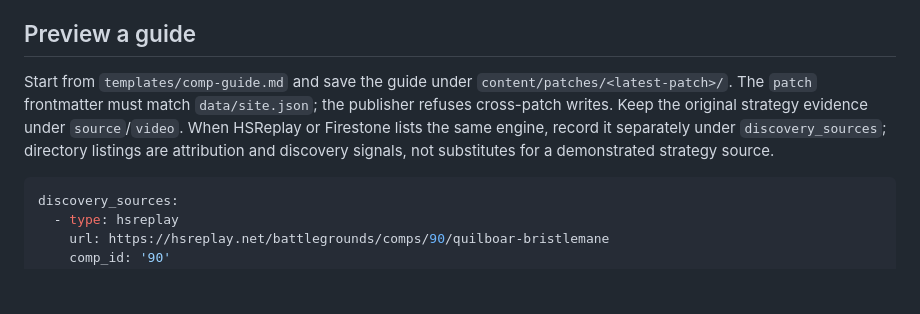
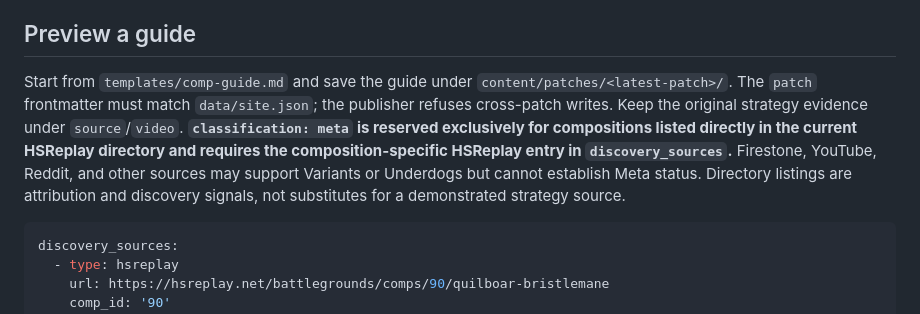
Before and after one commit to jarvisinthemorning/tasketas, a Markdown page: README.md, the part around the change. Drawn GitHub-style; blank space fills up the shorter version.

Commit message:
Document HSReplay-only meta policy

````diff
--- a/README.md
+++ b/README.md
@@ -32,7 +32,7 @@ Tavern minions use tier pool copies and shop size. Tavern and categorized genera
 
 ## Preview a guide
 
-Start from `templates/comp-guide.md` and save the guide under `content/patches/<latest-patch>/`. The `patch` frontmatter must match `data/site.json`; the publisher refuses cross-patch writes. Keep the original strategy evidence under `source`/`video`. When HSReplay or Firestone lists the same engine, record it separately under `discovery_sources`; directory listings are attribution and discovery signals, not substitutes for a demonstrated strategy source.
+Start from `templates/comp-guide.md` and save the guide under `content/patches/<latest-patch>/`. The `patch` frontmatter must match `data/site.json`; the publisher refuses cross-patch writes. Keep the original strategy evidence under `source`/`video`. **`classification: meta` is reserved exclusively for compositions listed directly in the current HSReplay directory and requires the composition-specific HSReplay entry in `discovery_sources`.** Firestone, YouTube, Reddit, and other sources may support Variants or Underdogs but cannot establish Meta status. Directory listings are attribution and discovery signals, not substitutes for a demonstrated strategy source.
 
 ```yaml
 discovery_sources:
````
